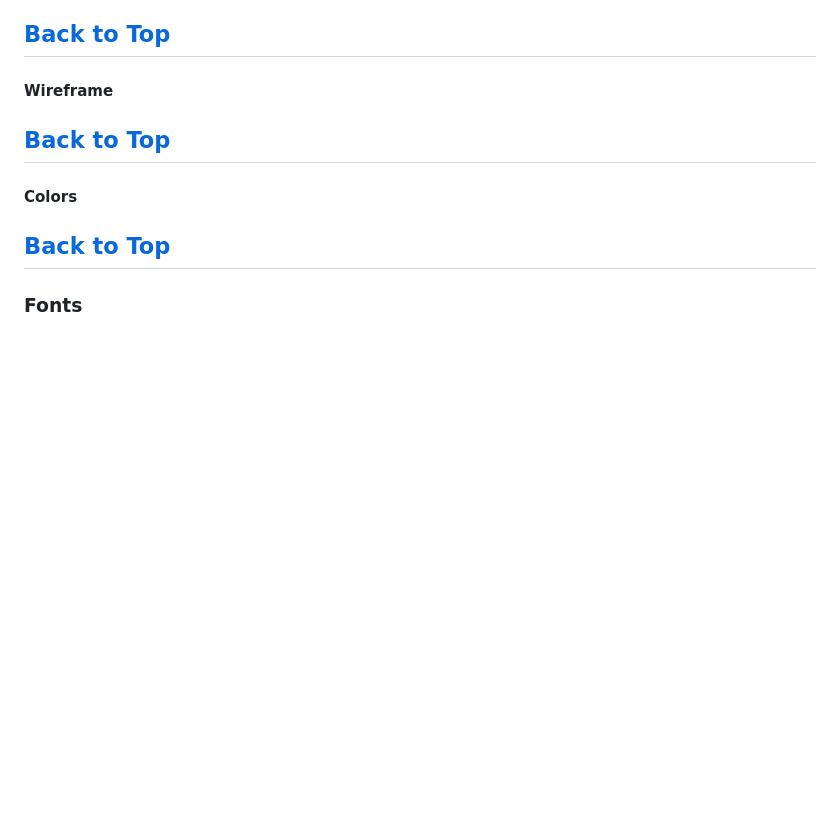
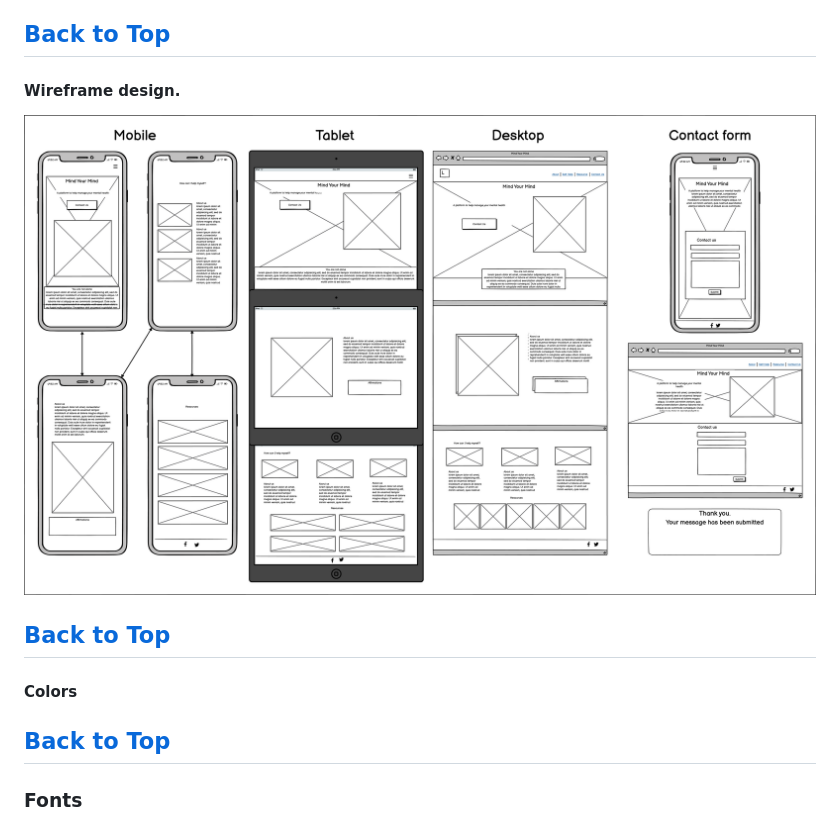
Before and after one commit to NickOcaz/Mind-Your-Mind, a Markdown page: README.md, the part around the change. Drawn GitHub-style; pictures changed too: assets/images/readme-images/wireframe.png (added); blank space fills up the shorter version.

Commit message:
wireframe added to readme

```diff
--- a/README.md
+++ b/README.md
@@ -96,7 +96,9 @@ A.I. will be utilised throughout this project's development to enhance efficienc
 
 [Back to Top](#Top)
 ---
-#### Wireframe
+#### Wireframe design.
+![Local Image](/assets/images/readme-images/wireframe.png "Local Image Title")
+
 
 [Back to Top](#Top)
 ---
```
Also changed, not shown: 2 other files.
